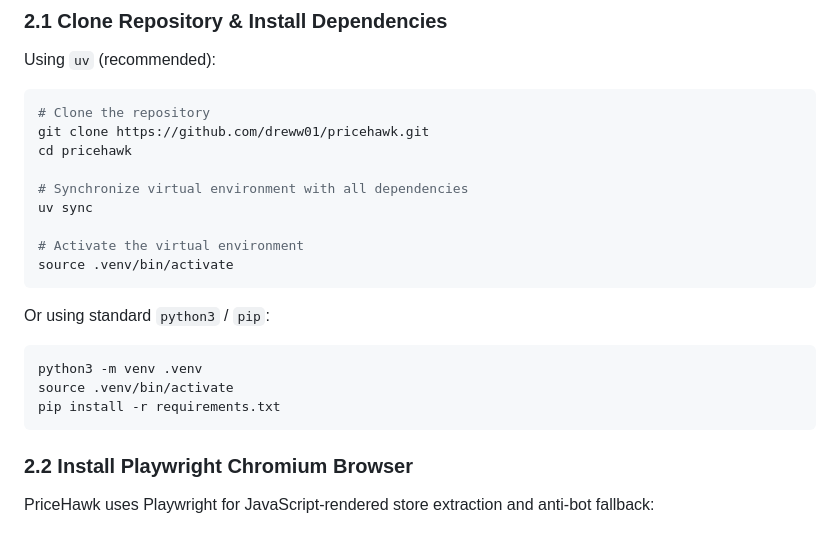
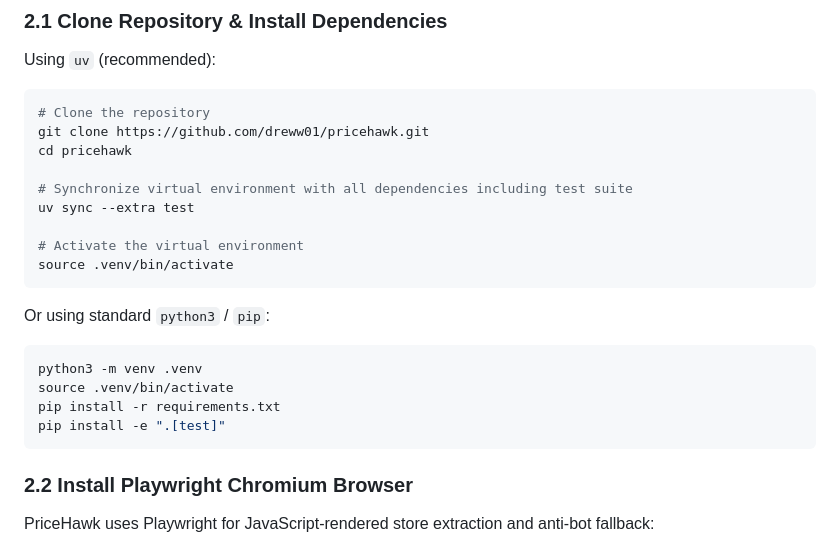
Before and after one commit to dreww01/pricehawk, a Markdown page: docs/DEVELOPMENT.md, the part around the change. Rendered like a GitHub page.

````diff
--- a/docs/DEVELOPMENT.md
+++ b/docs/DEVELOPMENT.md
@@ -38,8 +38,8 @@ Using `uv` (recommended):
 git clone https://github.com/dreww01/pricehawk.git
 cd pricehawk
 
-# Synchronize virtual environment with all dependencies
-uv sync
+# Synchronize virtual environment with all dependencies including test suite
+uv sync --extra test
 
 # Activate the virtual environment
 source .venv/bin/activate
@@ -51,6 +51,7 @@ Or using standard `python3` / `pip`:
 python3 -m venv .venv
 source .venv/bin/activate
 pip install -r requirements.txt
+pip install -e ".[test]"
 ```
 
 ### 2.2 Install Playwright Chromium Browser
````
Also changed, not shown: README.md (+1 -1 lines).
